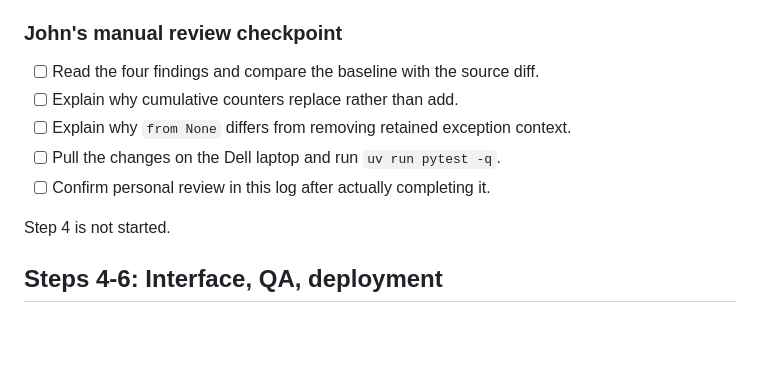
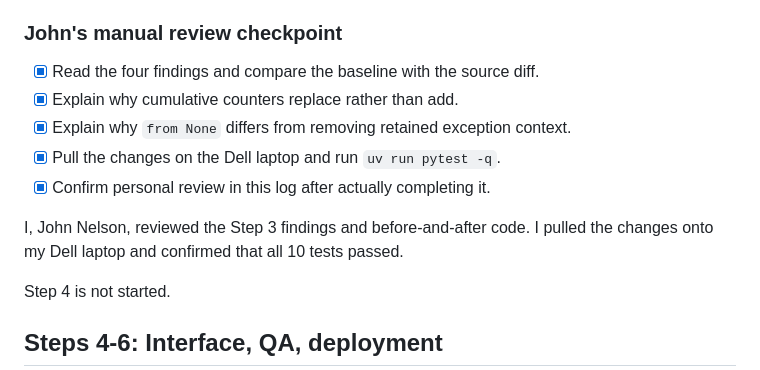
Before and after one commit to JohnNelson858/AD331-multi-provider-llm-gateway, a Markdown page: ai_prompt_log.md, the part around the change. GitHub-like rendering; blank space fills up the shorter version.

Commit message:
Record John Nelson's Step 3 manual review

```diff
--- a/ai_prompt_log.md
+++ b/ai_prompt_log.md
@@ -213,11 +213,14 @@ reported; the gateway does not automatically retry it. Regressions:
 
 ### John's manual review checkpoint
 
-- [ ] Read the four findings and compare the baseline with the source diff.
-- [ ] Explain why cumulative counters replace rather than add.
-- [ ] Explain why `from None` differs from removing retained exception context.
-- [ ] Pull the changes on the Dell laptop and run `uv run pytest -q`.
-- [ ] Confirm personal review in this log after actually completing it.
+- [x] Read the four findings and compare the baseline with the source diff.
+- [x] Explain why cumulative counters replace rather than add.
+- [x] Explain why `from None` differs from removing retained exception context.
+- [x] Pull the changes on the Dell laptop and run `uv run pytest -q`.
+- [x] Confirm personal review in this log after actually completing it.
+
+I, John Nelson, reviewed the Step 3 findings and before-and-after code.
+I pulled the changes onto my Dell laptop and confirmed that all 10 tests passed.
 
 Step 4 is not started.
 
```
